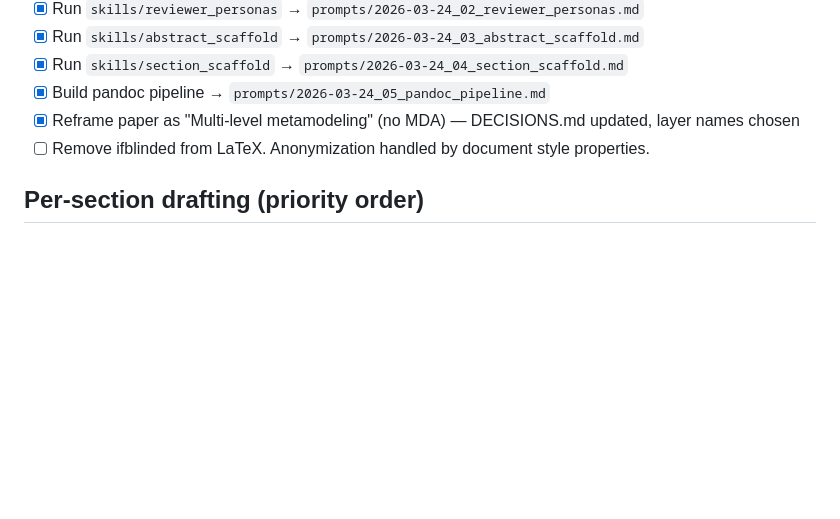
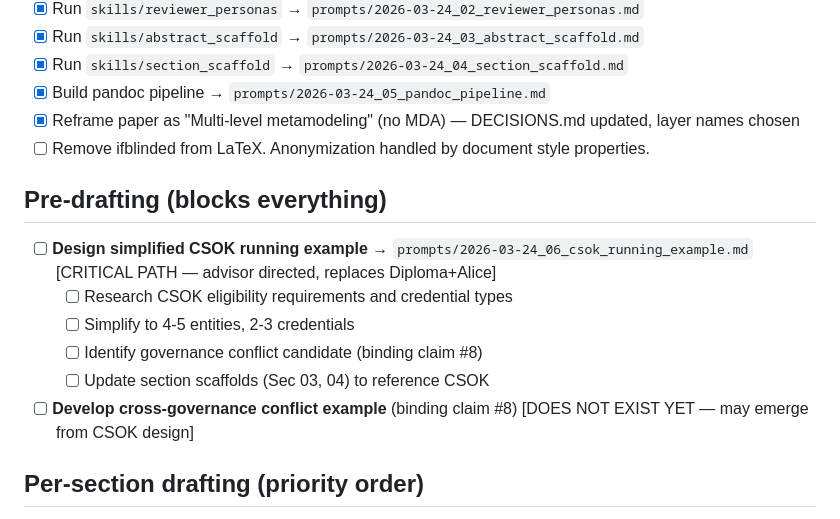
Before and after one commit to BlackLight54/sosym-2026-vc-metamodel, a Markdown page: TODO.md, the part around the change. GitHub-like rendering; blank space fills up the shorter version.

Commit message:
Prompt and task for CSOK example

```diff
--- a/TODO.md
+++ b/TODO.md
@@ -13,6 +13,15 @@
 - [x] Build pandoc pipeline → `prompts/2026-03-24_05_pandoc_pipeline.md`
 - [x] Reframe paper as "Multi-level metamodeling" (no MDA) — DECISIONS.md updated, layer names chosen
 - [ ] Remove ifblinded from LaTeX. Anonymization handled by document style properties.
+
+## Pre-drafting (blocks everything)
+
+- [ ] **Design simplified CSOK running example** → `prompts/2026-03-24_06_csok_running_example.md` [CRITICAL PATH — advisor directed, replaces Diploma+Alice]
+  - [ ] Research CSOK eligibility requirements and credential types
+  - [ ] Simplify to 4-5 entities, 2-3 credentials
+  - [ ] Identify governance conflict candidate (binding claim #8)
+  - [ ] Update section scaffolds (Sec 03, 04) to reference CSOK
+- [ ] **Develop cross-governance conflict example** (binding claim #8) [DOES NOT EXIST YET — may emerge from CSOK design]
 
 ## Per-section drafting (priority order)
 
```
Also changed, not shown: DECISIONS.md (+9 -11 lines), prompts/2026-03-24_06_csok_running_example.md (added, +59 -0 lines).
